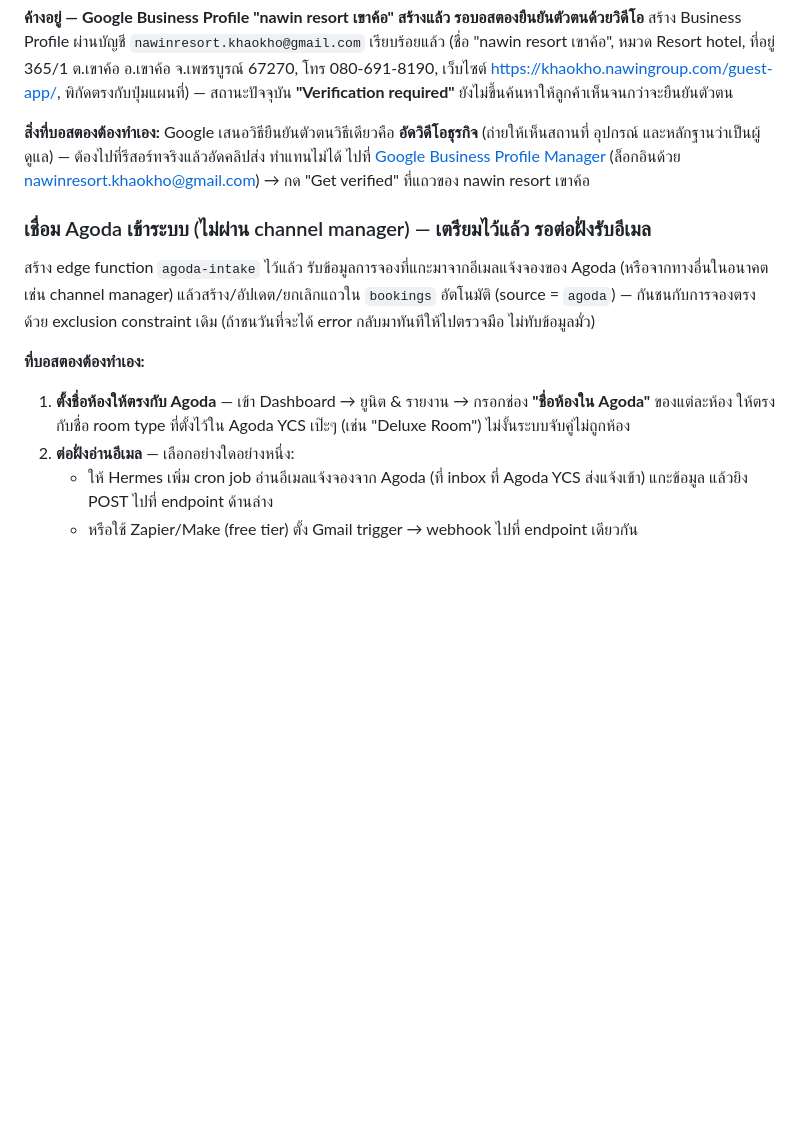
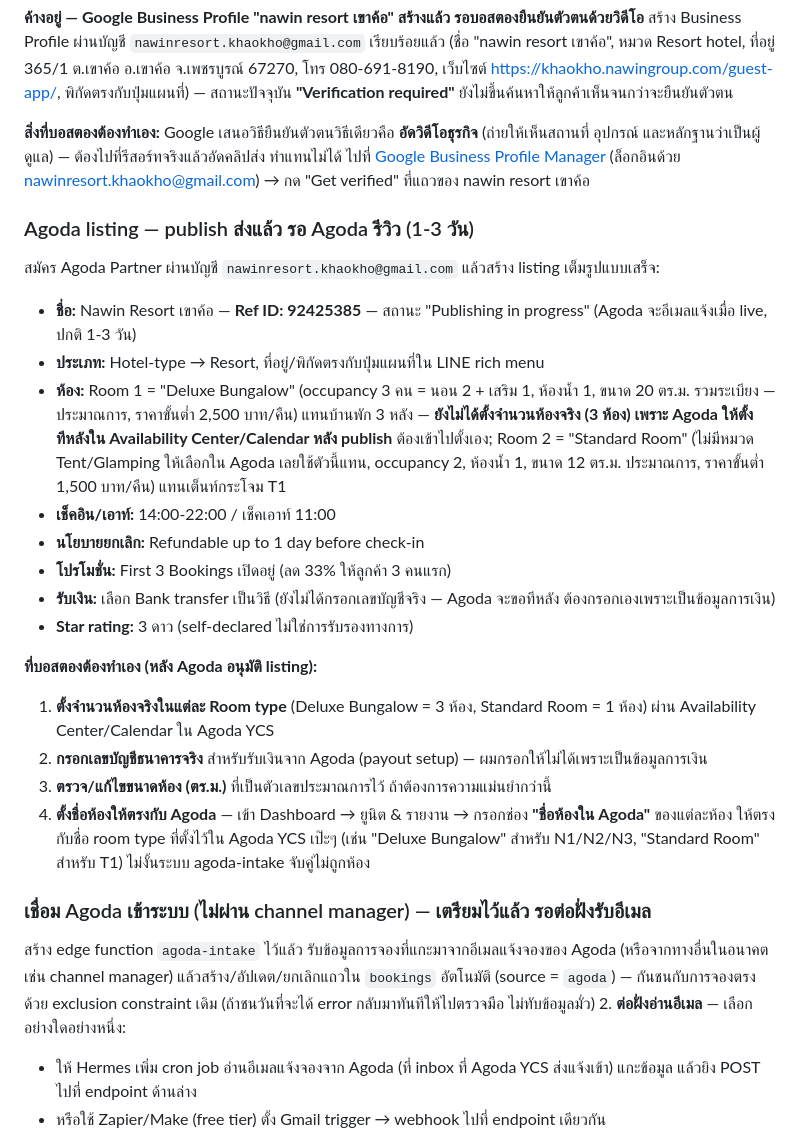
Before and after one commit to wayupatza-ux/nawin-resort-khaokho, a Markdown page: HANDOFF.md, the part around the change. Rendered like a GitHub page; blank space fills up the shorter version.

Commit message:
Document published Agoda listing (Ref ID 92425385)
Listing submitted under nawinresort.khaokho@gmail.com and is
pending Agoda review. Recorded room-type mapping, policies, and
remaining owner tasks (bank payout details, room quantities).

Co-Authored-By: Claude Sonnet 5 <noreply@anthropic.com>

```diff
--- a/HANDOFF.md
+++ b/HANDOFF.md
@@ -89,12 +89,27 @@
 
 **สิ่งที่บอสตองต้องทำเอง:** Google เสนอวิธียืนยันตัวตนวิธีเดียวคือ **อัดวิดีโอธุรกิจ** (ถ่ายให้เห็นสถานที่ อุปกรณ์ และหลักฐานว่าเป็นผู้ดูแล) — ต้องไปที่รีสอร์ทจริงแล้วอัดคลิปส่ง ทำแทนไม่ได้ ไปที่ [Google Business Profile Manager](https://business.google.com/locations) (ล็อกอินด้วย nawinresort.khaokho@gmail.com) → กด "Get verified" ที่แถวของ nawin resort เขาค้อ
 
+### Agoda listing — publish ส่งแล้ว รอ Agoda รีวิว (1-3 วัน)
+
+สมัคร Agoda Partner ผ่านบัญชี `nawinresort.khaokho@gmail.com` แล้วสร้าง listing เต็มรูปแบบเสร็จ:
+- **ชื่อ:** Nawin Resort เขาค้อ — **Ref ID: 92425385** — สถานะ "Publishing in progress" (Agoda จะอีเมลแจ้งเมื่อ live, ปกติ 1-3 วัน)
+- **ประเภท:** Hotel-type → Resort, ที่อยู่/พิกัดตรงกับปุ่มแผนที่ใน LINE rich menu
+- **ห้อง:** Room 1 = "Deluxe Bungalow" (occupancy 3 คน = นอน 2 + เสริม 1, ห้องน้ำ 1, ขนาด 20 ตร.ม. รวมระเบียง — ประมาณการ, ราคาขั้นต่ำ 2,500 บาท/คืน) แทนบ้านพัก 3 หลัง — **ยังไม่ได้ตั้งจำนวนห้องจริง (3 ห้อง) เพราะ Agoda ให้ตั้งทีหลังใน Availability Center/Calendar หลัง publish** ต้องเข้าไปตั้งเอง; Room 2 = "Standard Room" (ไม่มีหมวด Tent/Glamping ให้เลือกใน Agoda เลยใช้ตัวนี้แทน, occupancy 2, ห้องน้ำ 1, ขนาด 12 ตร.ม. ประมาณการ, ราคาขั้นต่ำ 1,500 บาท/คืน) แทนเต็นท์กระโจม T1
+- **เช็คอิน/เอาท์:** 14:00-22:00 / เช็คเอาท์ 11:00
+- **นโยบายยกเลิก:** Refundable up to 1 day before check-in
+- **โปรโมชั่น:** First 3 Bookings เปิดอยู่ (ลด 33% ให้ลูกค้า 3 คนแรก)
+- **รับเงิน:** เลือก Bank transfer เป็นวิธี (ยังไม่ได้กรอกเลขบัญชีจริง — Agoda จะขอทีหลัง ต้องกรอกเองเพราะเป็นข้อมูลการเงิน)
+- **Star rating:** 3 ดาว (self-declared ไม่ใช่การรับรองทางการ)
+
+**ที่บอสตองต้องทำเอง (หลัง Agoda อนุมัติ listing):**
+1. **ตั้งจำนวนห้องจริงในแต่ละ Room type** (Deluxe Bungalow = 3 ห้อง, Standard Room = 1 ห้อง) ผ่าน Availability Center/Calendar ใน Agoda YCS
+2. **กรอกเลขบัญชีธนาคารจริง** สำหรับรับเงินจาก Agoda (payout setup) — ผมกรอกให้ไม่ได้เพราะเป็นข้อมูลการเงิน
+3. **ตรวจ/แก้ไขขนาดห้อง (ตร.ม.)** ที่เป็นตัวเลขประมาณการไว้ ถ้าต้องการความแม่นยำกว่านี้
+4. **ตั้งชื่อห้องให้ตรงกับ Agoda** — เข้า Dashboard → ยูนิต & รายงาน → กรอกช่อง **"ชื่อห้องใน Agoda"** ของแต่ละห้อง ให้ตรงกับชื่อ room type ที่ตั้งไว้ใน Agoda YCS เป๊ะๆ (เช่น "Deluxe Bungalow" สำหรับ N1/N2/N3, "Standard Room" สำหรับ T1) ไม่งั้นระบบ agoda-intake จับคู่ไม่ถูกห้อง
+
 ### เชื่อม Agoda เข้าระบบ (ไม่ผ่าน channel manager) — เตรียมไว้แล้ว รอต่อฝั่งรับอีเมล
 
 สร้าง edge function `agoda-intake` ไว้แล้ว รับข้อมูลการจองที่แกะมาจากอีเมลแจ้งจองของ Agoda (หรือจากทางอื่นในอนาคต เช่น channel manager) แล้วสร้าง/อัปเดต/ยกเลิกแถวใน `bookings` อัตโนมัติ (source = `agoda`) — กันชนกับการจองตรงด้วย exclusion constraint เดิม (ถ้าชนวันที่จะได้ error กลับมาทันทีให้ไปตรวจมือ ไม่ทับข้อมูลมั่ว)
-
-**ที่บอสตองต้องทำเอง:**
-1. **ตั้งชื่อห้องให้ตรงกับ Agoda** — เข้า Dashboard → ยูนิต & รายงาน → กรอกช่อง **"ชื่อห้องใน Agoda"** ของแต่ละห้อง ให้ตรงกับชื่อ room type ที่ตั้งไว้ใน Agoda YCS เป๊ะๆ (เช่น "Deluxe Room") ไม่งั้นระบบจับคู่ไม่ถูกห้อง
 2. **ต่อฝั่งอ่านอีเมล** — เลือกอย่างใดอย่างหนึ่ง:
    - ให้ Hermes เพิ่ม cron job อ่านอีเมลแจ้งจองจาก Agoda (ที่ inbox ที่ Agoda YCS ส่งแจ้งเข้า) แกะข้อมูล แล้วยิง POST ไปที่ endpoint ด้านล่าง
    - หรือใช้ Zapier/Make (free tier) ตั้ง Gmail trigger → webhook ไปที่ endpoint เดียวกัน
```
